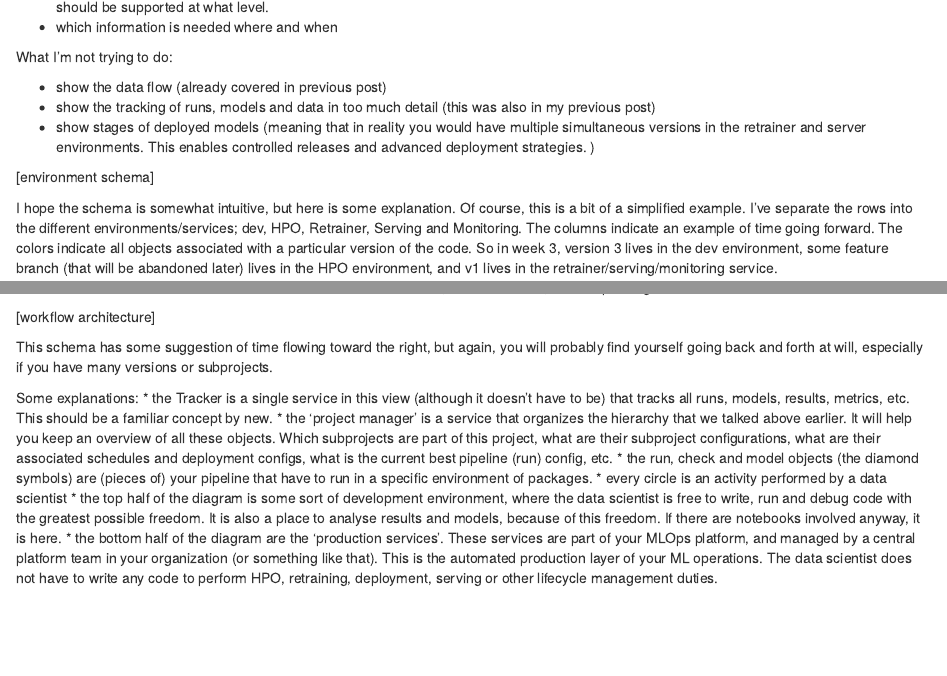
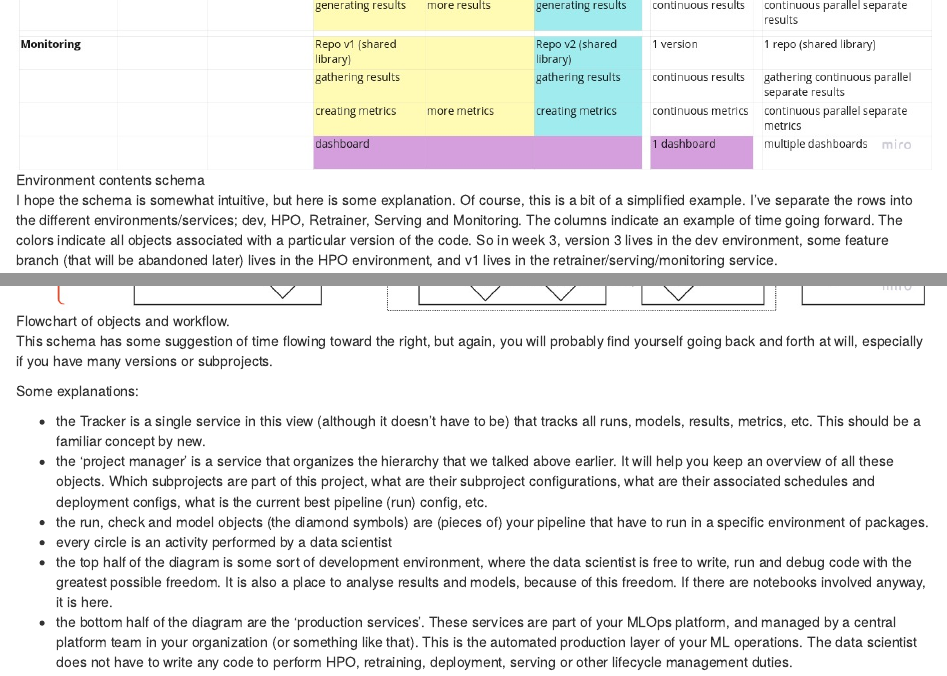
Before and after one commit to jfranse/MLOps_problem_definition, an R Markdown document (MLOps_problem_definition.Rmd): the page in a window 1100 px wide, from 4200 px down before the commit and from 4860 px down after it, and a second part further down, joined at a grey line. Rendered offline with R 4.5, knitr and Pandoc, with nearby package versions.

Commit message:
tidying up for github

```diff
--- a/MLOps_problem_definition.Rmd
+++ b/MLOps_problem_definition.Rmd
@@ -145,7 +145,7 @@ What I'm not trying to do:
 * show the tracking of runs, models and data in too much detail (this was also in my previous post)
 * show stages of deployed models (meaning that in reality you would have multiple simultaneous versions in the retrainer and server environments. This enables controlled releases and advanced deployment strategies. )
 
-[environment schema]
+![Environment contents schema](images/environment_contents.jpg)
 
 I hope the schema is somewhat intuitive, but here is some explanation. Of course, this is a bit of a simplified example. I've separate the rows into the different environments/services; dev, HPO, Retrainer, Serving and Monitoring. The columns indicate an example of time going forward. The colors indicate all objects associated with a particular version of the code. So in week 3, version 3 lives in the dev environment, some feature branch (that will be abandoned later) lives in the HPO environment, and v1 lives in the retrainer/serving/monitoring service.
 
@@ -161,11 +161,12 @@ Some notes:
 
 The next schematic focuses more on the actions of the data scientist, the control flow, and the passing of information.
 
-[workflow architecture]
+![Flowchart of objects and workflow.](images/workflow_architecture.jpg)
 
 This schema has some suggestion of time flowing toward the right, but again, you will probably find yourself going back and forth at will, especially if you have many versions or subprojects.
 
 Some explanations:
+
 * the Tracker is a single service in this view (although it doesn't have to be) that tracks all runs, models, results, metrics, etc. This should be a familiar concept by new.
 * the 'project manager' is a service that organizes the hierarchy that we talked above earlier. It will help you keep an overview of all these objects. Which subprojects are part of this project, what are their subproject configurations, what are their associated schedules and deployment configs, what is the current best pipeline (run) config, etc.
 * the run, check and model objects (the diamond symbols) are (pieces of) your pipeline that have to run in a specific environment of packages.
```
Also changed, not shown: MLOps_problem_definition.html (added), images/environment_contents.jpg (renamed from environment_contents.jpg), images/workflow_architecture.jpg (renamed from workflow_architecture.jpg), 1 other file.
